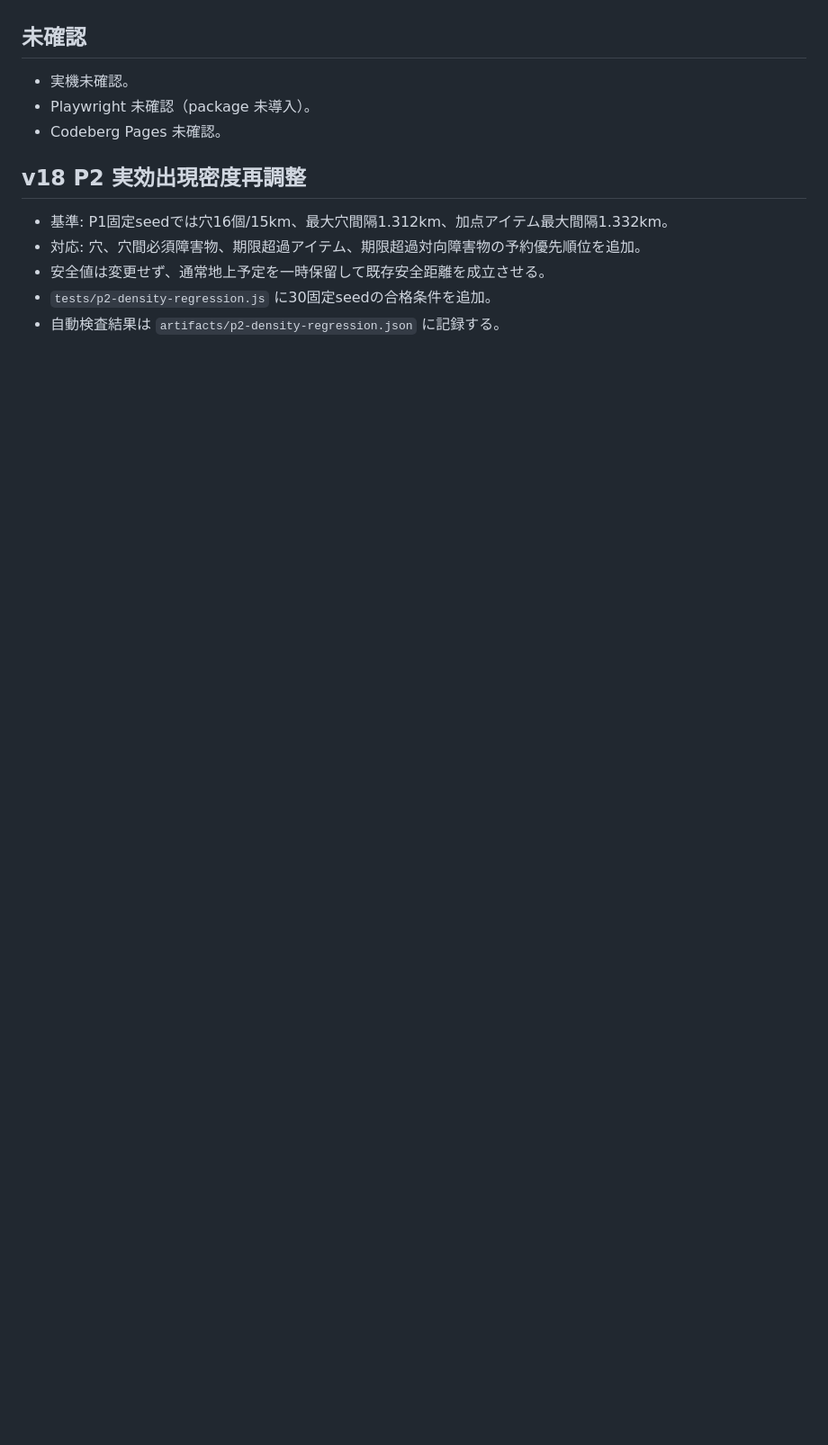
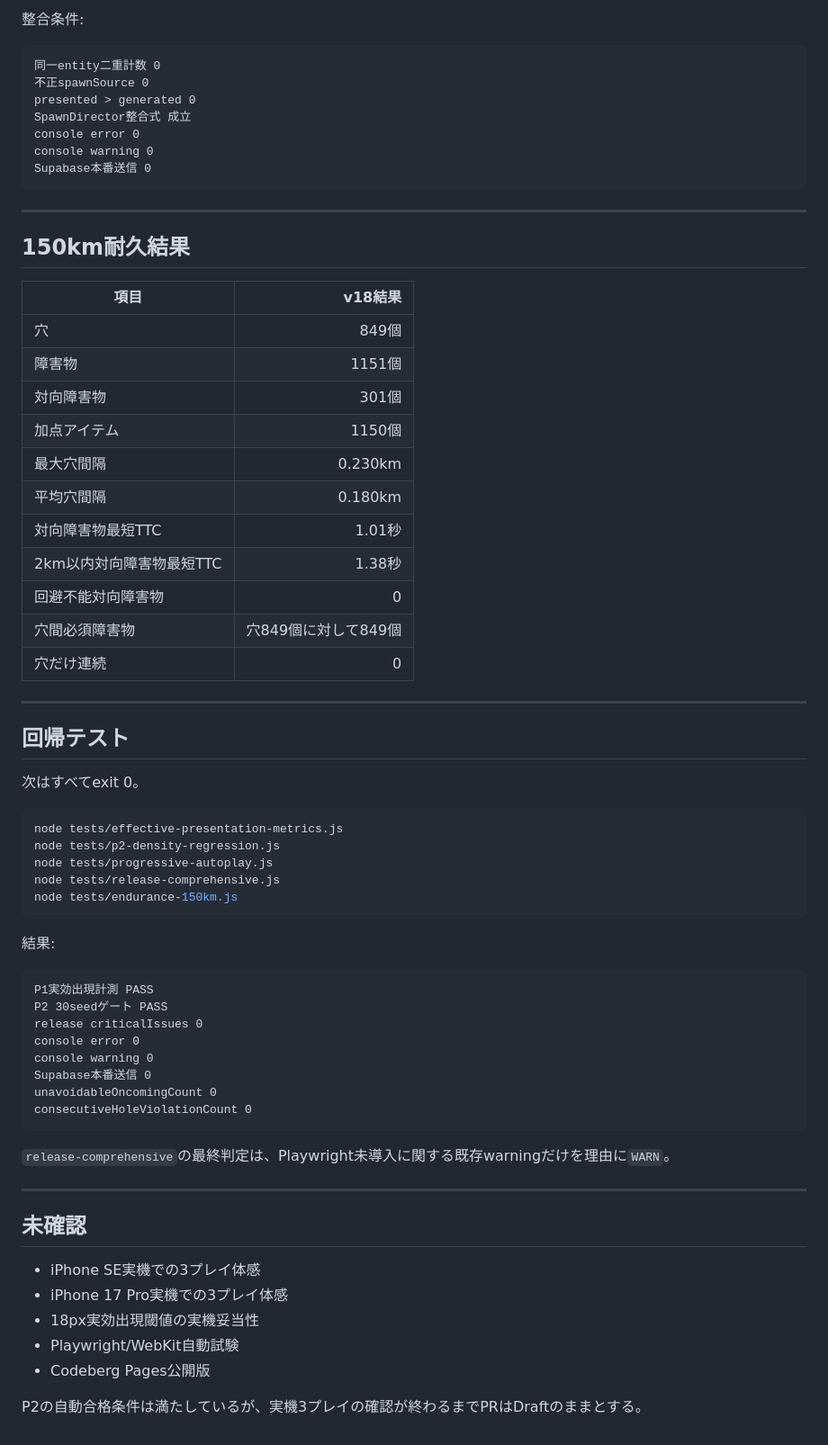
Before and after one commit to chameleonjp-lab/kiriganaito, a Markdown page: TEST_REPORT.md, the part around one of its changes. Shown at 90% size. Drawn GitHub-style; blank space fills up the shorter version.

Commit message:
docs: record final P2 density verification

````diff
--- a/TEST_REPORT.md
+++ b/TEST_REPORT.md
@@ -62,15 +115,70 @@
+整合条件:
+
+```text
+同一entity二重計数 0
+不正spawnSource 0
+presented > generated 0
+SpawnDirector整合式 成立
+console error 0
+console warning 0
+Supabase本番送信 0
+```
+
+---
+
+## 150km耐久結果
+
+| 項目 | v18結果 |
+| --- | ---: |
+| 穴 | 849個 |
+| 障害物 | 1151個 |
+| 対向障害物 | 301個 |
+| 加点アイテム | 1150個 |
+| 最大穴間隔 | 0.230km |
+| 平均穴間隔 | 0.180km |
+| 対向障害物最短TTC | 1.01秒 |
+| 2km以内対向障害物最短TTC | 1.38秒 |
+| 回避不能対向障害物 | 0 |
+| 穴間必須障害物 | 穴849個に対して849個 |
+| 穴だけ連続 | 0 |
+
+---
+
+## 回帰テスト
+
+次はすべてexit 0。
+
+```bash
+node tests/effective-presentation-metrics.js
+node tests/p2-density-regression.js
+node tests/progressive-autoplay.js
+node tests/release-comprehensive.js
+node tests/endurance-150km.js
+```
+
+結果:
+
+```text
+P1実効出現計測 PASS
+P2 30seedゲート PASS
+release criticalIssues 0
+console error 0
+console warning 0
+Supabase本番送信 0
+unavoidableOncomingCount 0
+consecutiveHoleViolationCount 0
+```
+
+`release-comprehensive`の最終判定は、Playwright未導入に関する既存warningだけを理由に`WARN`。
+
+---
 
 ## 未確認
 
-- 実機未確認。
-- Playwright 未確認（package 未導入）。
-- Codeberg Pages 未確認。
+- iPhone SE実機での3プレイ体感
+- iPhone 17 Pro実機での3プレイ体感
+- 18px実効出現閾値の実機妥当性
+- Playwright/WebKit自動試験
+- Codeberg Pages公開版
 
-
-## v18 P2 実効出現密度再調整
-
-- 基準: P1固定seedでは穴16個/15km、最大穴間隔1.312km、加点アイテム最大間隔1.332km。
-- 対応: 穴、穴間必須障害物、期限超過アイテム、期限超過対向障害物の予約優先順位を追加。
-- 安全値は変更せず、通常地上予定を一時保留して既存安全距離を成立させる。
-- `tests/p2-density-regression.js` に30固定seedの合格条件を追加。
-- 自動検査結果は `artifacts/p2-density-regression.json` に記録する。
+P2の自動合格条件は満たしているが、実機3プレイの確認が終わるまでPRはDraftのままとする。
````
Also changed, not shown: other parts of TEST_REPORT.md (+93 -40 lines).
